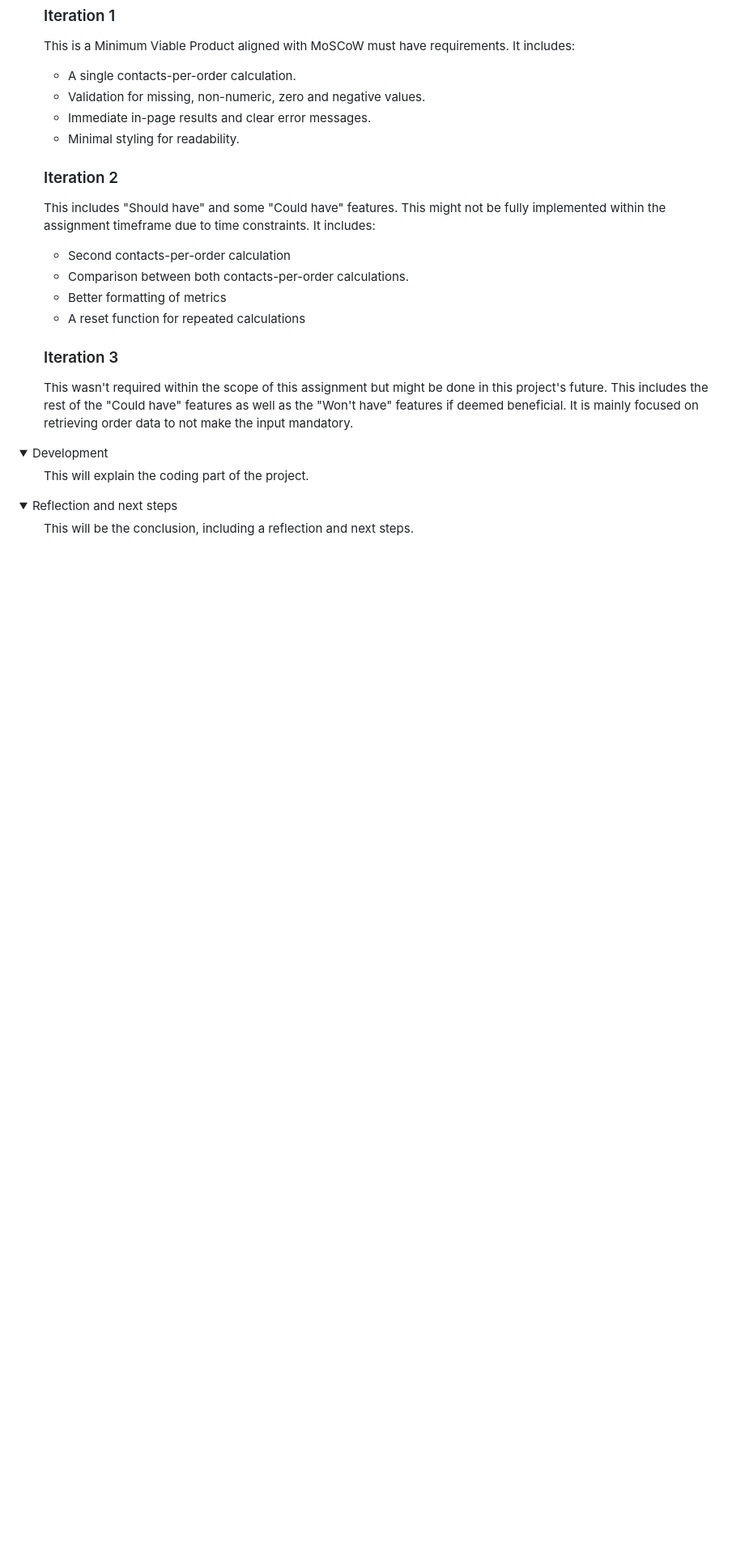
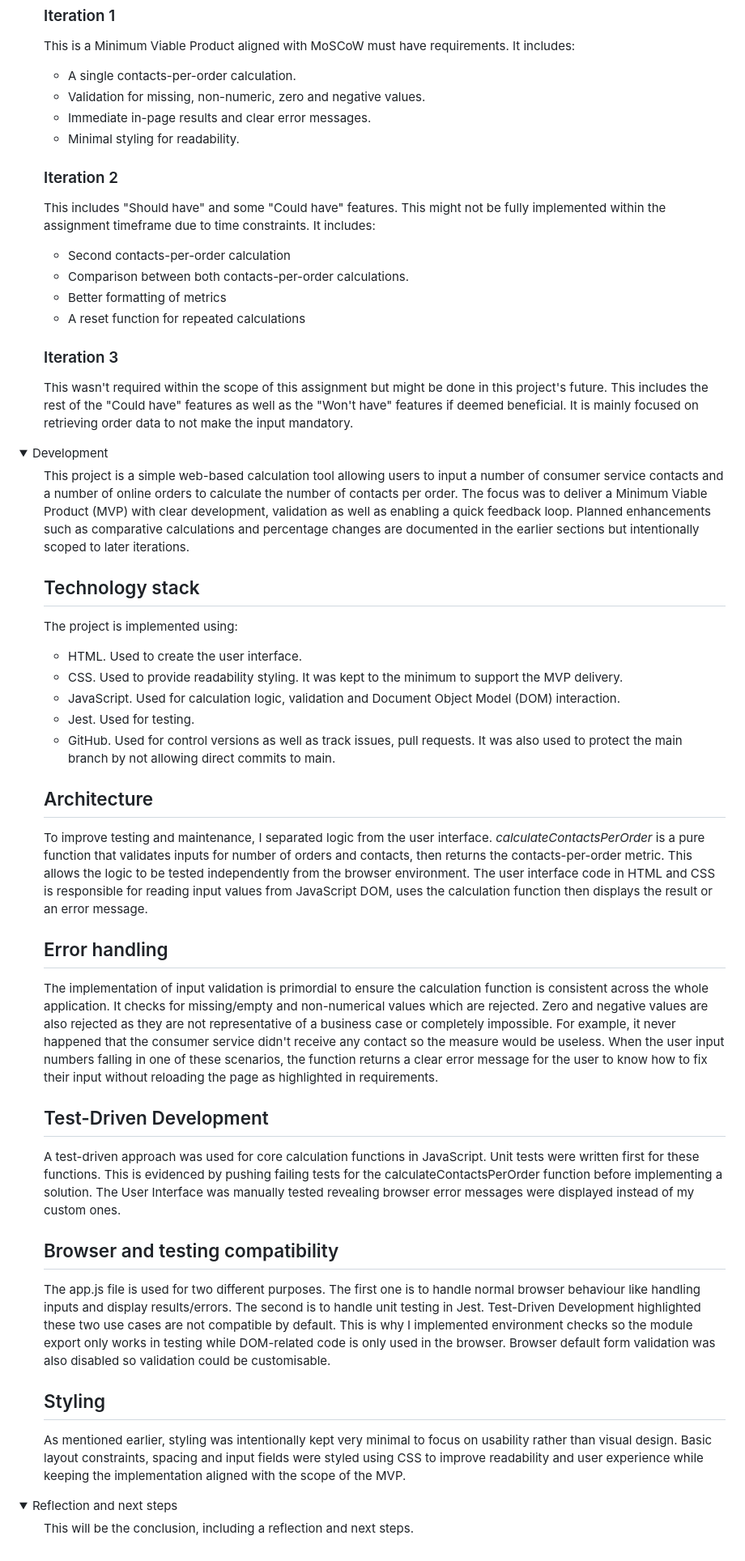
Before and after one commit to bmomprive/contacts-per-order-calculation-tool, a Markdown page: README.md, the part around one of its changes. Shown at 81% size. Rendered like a GitHub page; folded sections open; blank space fills up the shorter version.

Commit message:
Update README to complete the development section
- Tech stack
- Architecture
- Error handling
- Move Test Driven Development to Development section
- Browser and testing compatibility
- CSS Styling

```diff
--- a/README.md
+++ b/README.md
@@ -113,13 +110,39 @@ This includes "Should have" and some "Could have" features. This might not be fu
 
 ### Iteration 3
 This wasn't required within the scope of this assignment but might be done in this project's future. This includes the rest of the "Could have" features as well as the "Won't have" features if deemed beneficial. It is mainly focused on retrieving order data to not make the input mandatory.
-
 </ul>
 </details>
 
 <details>
 <summary>Development</summary>
-<ul>This will explain the coding part of the project.</ul>
+<ul>This project is a simple web-based calculation tool allowing users to input a number of consumer service contacts and a number of online orders to calculate the number of contacts per order. The focus was to deliver a Minimum Viable Product (MVP) with clear development, validation as well as enabling a quick feedback loop. Planned enhancements such as comparative calculations and percentage changes are documented in the earlier sections but intentionally scoped to later iterations.
+
+## Technology stack
+The project is implemented using:
+- HTML. Used to create the user interface.
+- CSS. Used to provide readability styling. It was kept to the minimum to support the MVP delivery.
+- JavaScript. Used for calculation logic, validation and Document Object Model (DOM) interaction.
+- Jest. Used for testing.
+- GitHub. Used for control versions as well as track issues, pull requests. It was also used to protect the main branch by not allowing direct commits to main.
+
+## Architecture
+To improve testing and maintenance, I separated logic from the user interface. _calculateContactsPerOrder_ is a pure function that validates inputs for number of orders and contacts, then returns the contacts-per-order metric. This allows the logic to be tested independently from the browser environment.
+The user interface code in HTML and CSS is responsible for reading input values from JavaScript DOM, uses the calculation function then displays the result or an error message.
+
+## Error handling
+The implementation of input validation is primordial to ensure the calculation function is consistent across the whole application. It checks for missing/empty and non-numerical values which are rejected. Zero and negative values are also rejected as they are not representative of a business case or completely impossible. For example, it never happened that the consumer service didn't receive any contact so the measure would be useless.
+When the user input numbers falling in one of these scenarios, the function returns a clear error message for the user to know how to fix their input without reloading the page as highlighted in requirements.
+
+## Test-Driven Development
+A test-driven approach was used for core calculation functions in JavaScript. Unit tests were written first for these functions. This is evidenced by pushing failing tests for the calculateContactsPerOrder function before implementing a solution. The User Interface was manually tested revealing browser error messages were displayed instead of my custom ones.
+
+## Browser and testing compatibility
+The app.js file is used for two different purposes. The first one is to handle normal browser behaviour like handling inputs and display results/errors. The second is to handle unit testing in Jest. Test-Driven Development highlighted these two use cases are not compatible by default. This is why I implemented environment checks so the module export only works in testing while DOM-related code is only used in the browser. Browser default form validation was also disabled so validation could be customisable.
+
+## Styling
+As mentioned earlier, styling was intentionally kept very minimal to focus on usability rather than visual design. Basic layout constraints, spacing and input fields were styled using CSS to improve readability and user experience while keeping the implementation aligned with the scope of the MVP.
+
+</ul>
 </details>
 
 <details>
```
Also changed, not shown: other parts of README.md (+0 -3 lines).
